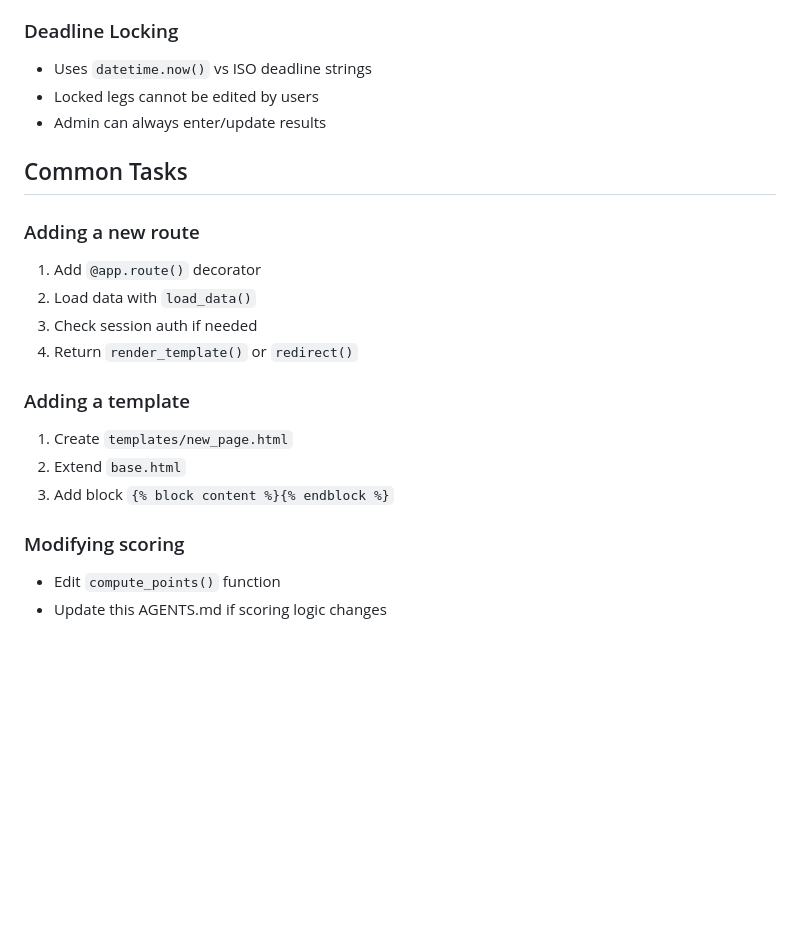
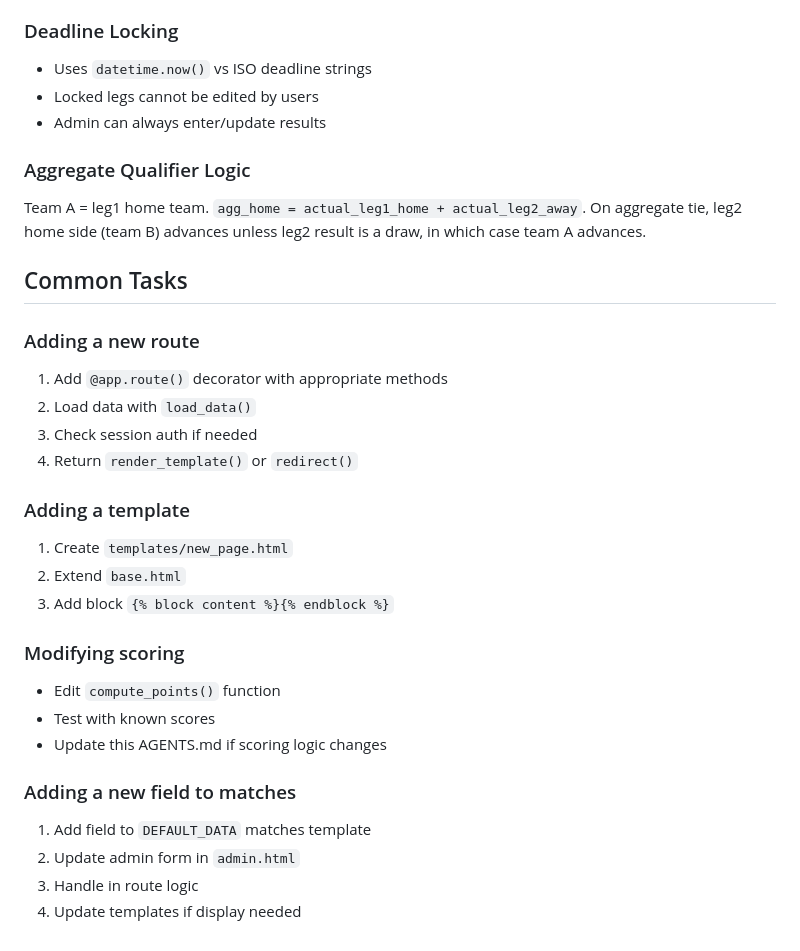
Before and after one commit to yurifleon/UCL-predictions, a Markdown page: AGENTS.md, the part around one of its changes. Rendered like a GitHub page; blank space fills up the shorter version.

```diff
--- a/AGENTS.md
+++ b/AGENTS.md
@@ -146,10 +200,13 @@ def route_name():
 - Locked legs cannot be edited by users
 - Admin can always enter/update results
 
+### Aggregate Qualifier Logic
+Team A = leg1 home team. `agg_home = actual_leg1_home + actual_leg2_away`. On aggregate tie, leg2 home side (team B) advances unless leg2 result is a draw, in which case team A advances.
+
 ## Common Tasks
 
 ### Adding a new route
-1. Add `@app.route()` decorator
+1. Add `@app.route()` decorator with appropriate methods
 2. Load data with `load_data()`
 3. Check session auth if needed
 4. Return `render_template()` or `redirect()`
@@ -161,4 +218,11 @@ def route_name():
 
 ### Modifying scoring
 - Edit `compute_points()` function
+- Test with known scores
 - Update this AGENTS.md if scoring logic changes
+
+### Adding a new field to matches
+1. Add field to `DEFAULT_DATA` matches template
+2. Update admin form in `admin.html`
+3. Handle in route logic
+4. Update templates if display needed
```
Also changed, not shown: other parts of AGENTS.md (+73 -19 lines).
